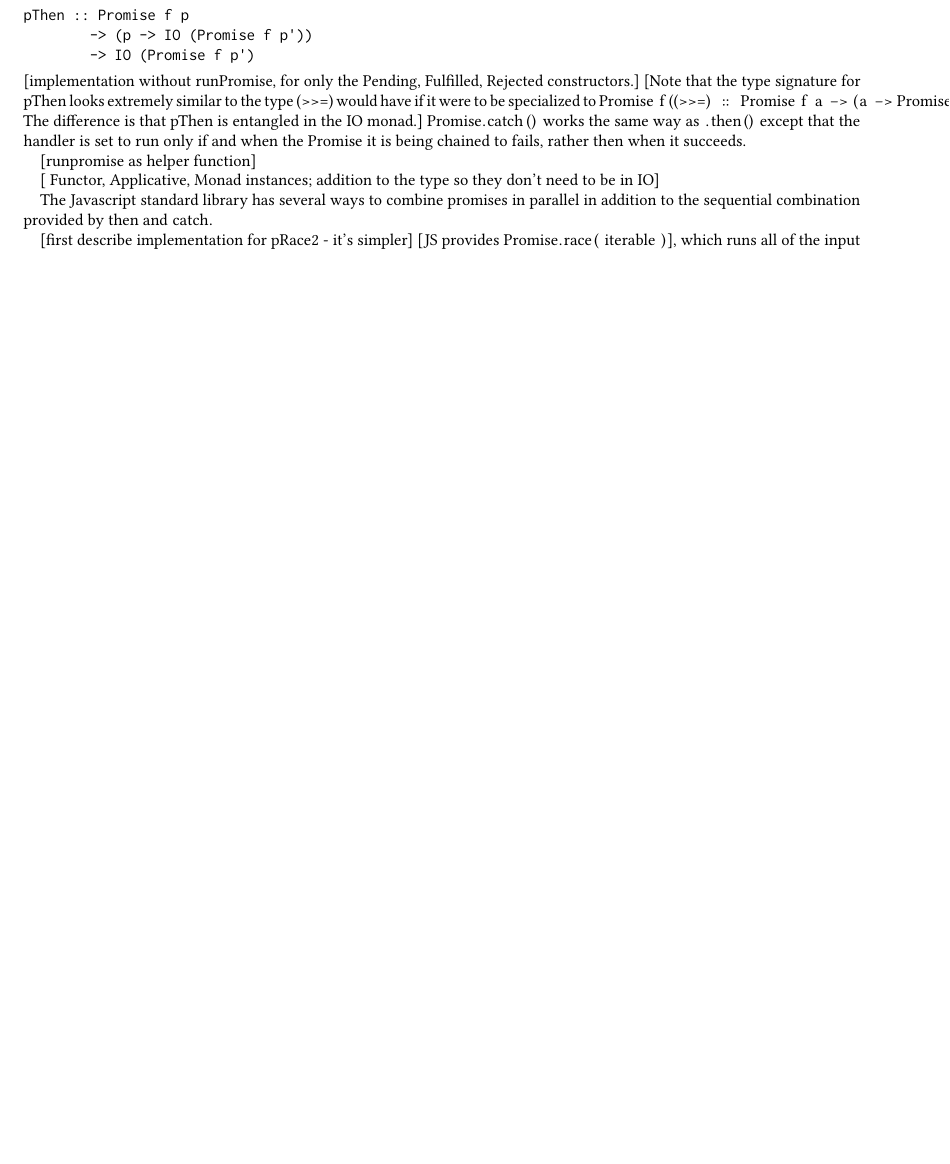
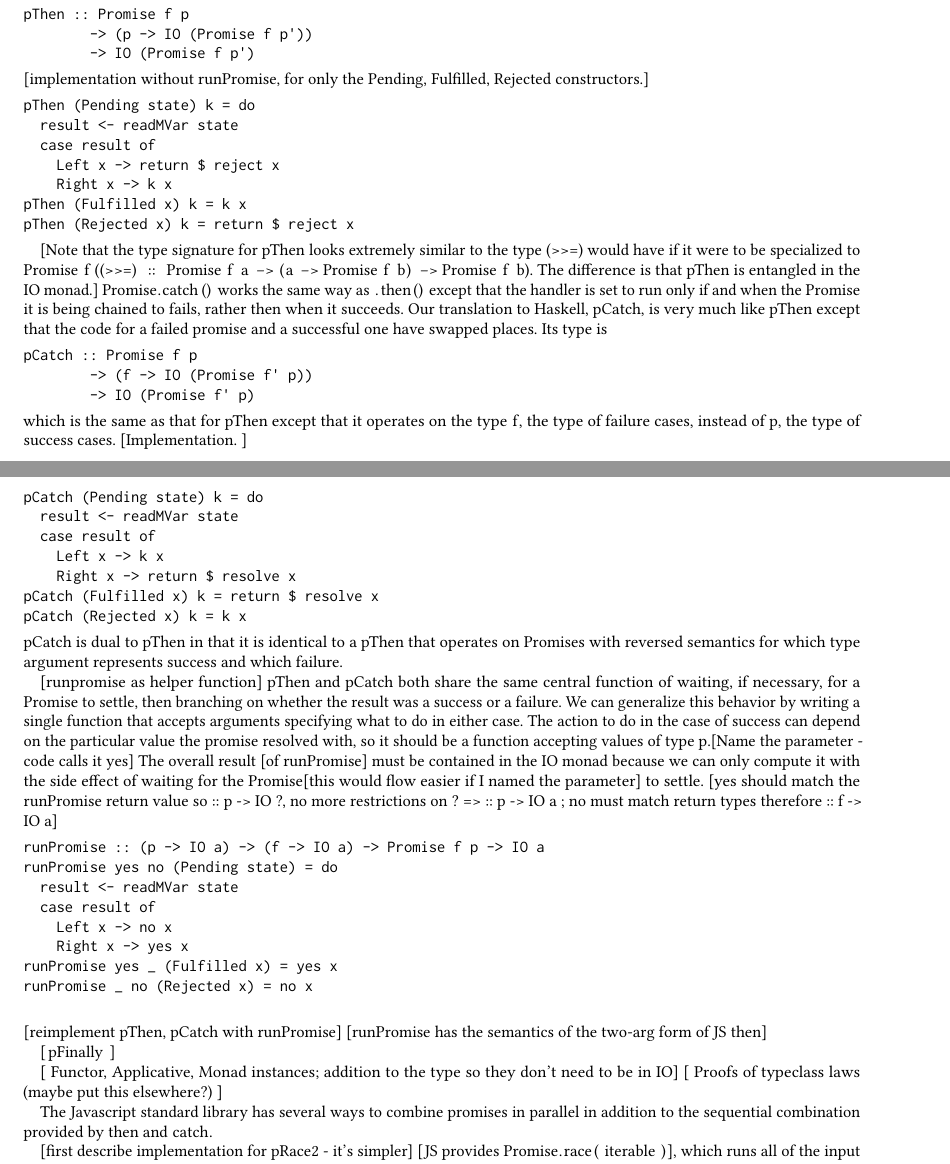
Before and after one commit to ballesta25/HS-Promise, a LaTeX paper (paper/PromisePearl.tex): part of page 2 of 3 before the commit and two parts of pages 2 and 3 of 4 after it, the two joined at a grey line, cut so that both start at the same text, the shorter picture padded with empty space. Compiled offline with pdfLaTeX.

Commit message:
writeup `pCatch` and `runPromise`

```diff
--- a/paper/PromisePearl.tex
+++ b/paper/PromisePearl.tex
@@ -66,14 +68,58 @@ In our system in Haskell, \lit{pThen} accepts \lit{pr}, a \lit{Promise f p} alon
 pThen :: Promise f p
         -> (p -> IO (Promise f p'))
         -> IO (Promise f p')
-      \end{code}
+\end{code}
 [implementation without runPromise, for only the Pending, Fulfilled, Rejected constructors.]
+\begin{code}
+pThen (Pending state) k = do
+  result <- readMVar state
+  case result of
+    Left x -> return $ reject x
+    Right x -> k x
+pThen (Fulfilled x) k = k x
+pThen (Rejected x) k = return $ reject x
+\end{code}
+
  [Note that the type signature for \lit{pThen} looks extremely similar to the type \lit{(>>=)} would have if it were to be specialized to \lit{Promise f} (\lit{(>>=) :: Promise f a -> (a -> Promise f b) -> Promise f b}).  The difference is that \lit{pThen} is entangled in the \lit{IO} monad.]
-\lit{Promise.catch()} works the same way as \lit{.then()} except that the handler is set to run only if and when the \lit{Promise} it is being chained to fails, rather then when it succeeds.
+ \lit{Promise.catch()} works the same way as \lit{.then()} except that the handler is set to run only if and when the \lit{Promise} it is being chained to fails, rather then when it succeeds.  Our translation to Haskell, \lit{pCatch}, is very much like \lit{pThen} except that the code for a failed promise and a successful one have swapped places.  Its type is
+ \begin{code}
+pCatch :: Promise f p
+        -> (f -> IO (Promise f' p))
+        -> IO (Promise f' p)
+\end{code}
+which is the same as that for \lit{pThen} except that it operates on the type \lit f, the type of failure cases, instead of \lit p, the type of success cases. [Implementation. ]
+\begin{code}
+pCatch (Pending state) k = do
+  result <- readMVar state
+  case result of
+    Left x -> k x
+    Right x -> return $ resolve x
+pCatch (Fulfilled x) k = return $ resolve x
+pCatch (Rejected x) k = k x
+\end{code}
+\lit{pCatch} is dual to \lit{pThen} in that it is identical to a \lit{pThen} that operates on \lit{Promise}s with reversed semantics for which type argument represents success and which failure.
 
 [runpromise as helper function]
+\lit{pThen} and \lit{pCatch} both share the same central function of waiting, if necessary, for a \lit{Promise} to settle, then branching on whether the result was a success or a failure.  We can generalize this behavior by writing a single function that accepts arguments specifying what to do in either case.  The action to do in the case of success can depend on the particular value the promise resolved with, so it should be a function accepting values of type \lit p.[Name the parameter - code calls it \lit{yes}]  The overall result [of \lit{runPromise}] must be contained in the IO monad because we can only compute it with the side effect of waiting for the \lit{Promise}[this would flow easier if I named the parameter] to settle.  [yes should match the runPromise return value so :: p -> IO ?, no more restrictions on ? => :: p -> IO a ; no must match return types therefore :: f -> IO a]
+
+\begin{code}
+runPromise :: (p -> IO a) -> (f -> IO a) -> Promise f p -> IO a
+runPromise yes no (Pending state) = do
+  result <- readMVar state
+  case result of
+    Left x -> no x
+    Right x -> yes x
+runPromise yes _ (Fulfilled x) = yes x
+runPromise _ no (Rejected x) = no x
+
+\end{code}
+[reimplement pThen, pCatch with runPromise]
+[\lit{runPromise} has the semantics of the two-arg form of JS then]
+
+[\lit{pFinally} ]
 
 [ Functor, Applicative, Monad instances; addition to the type so they don't need to be in IO]
+[ Proofs of typeclass laws (maybe put this elsewhere?) ]
 
 The Javascript standard library has several ways to combine promises in parallel in addition to the sequential combination provided by \lit{then} and \lit{catch}.
 
```
Also changed, not shown: paper/PromisePearl.pdf, paper/PromisePearl.tex (4 more changed lines).
